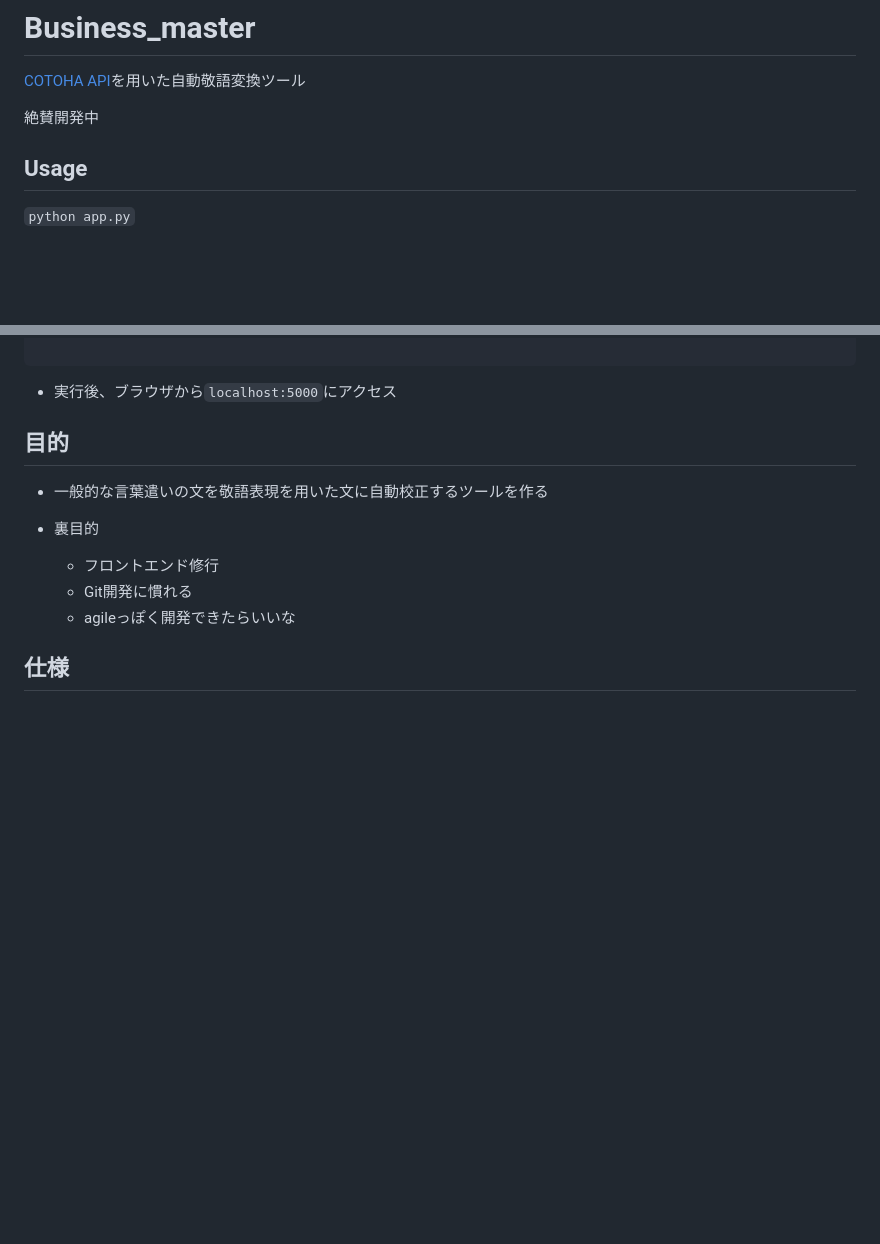
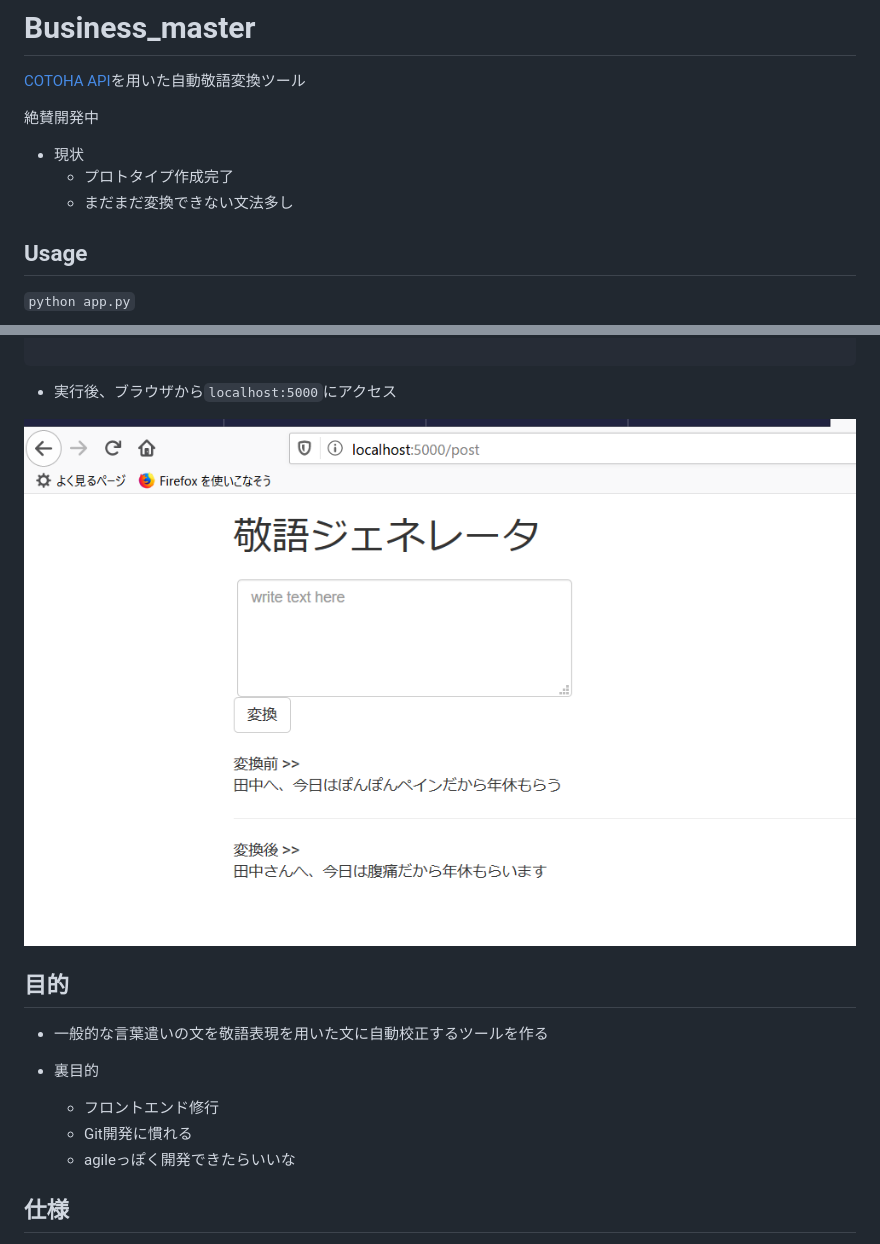
Before and after one commit to Pu-of-Parari/business_master, a Markdown page: README.md, 2 parts joined by grey strips. Rendered like a GitHub page; pictures changed too: demo_img.png (added); blank space fills up the shorter version.

Commit message:
ルール微修正、Readme更新

```diff
--- a/README.md
+++ b/README.md
@@ -2,6 +2,10 @@
 [COTOHA API](https://api.ce-cotoha.com/contents/index.html)を用いた自動敬語変換ツール
 
 絶賛開発中
+
+- 現状
+  - プロトタイプ作成完了
+  - まだまだ変換できない文法多し
 
 ## Usage
 
@@ -21,6 +25,7 @@ $ python app.py
 - 実行後、ブラウザから`localhost:5000`にアクセス
 
 
+![image](demo_img.png)
 
 ## 目的
 - 一般的な言葉遣いの文を敬語表現を用いた文に自動校正するツールを作る
```
Also changed, not shown: 2 other files.
